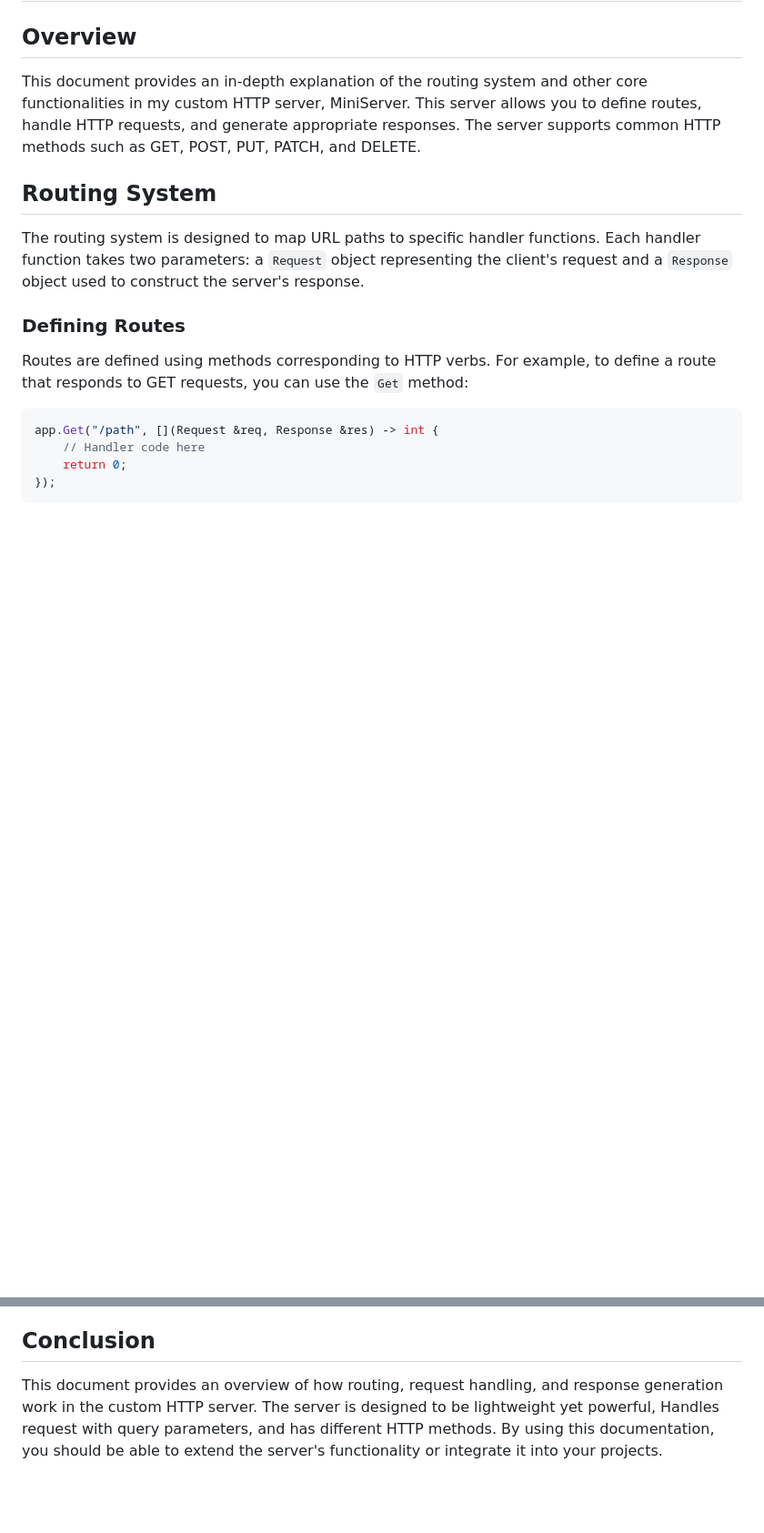
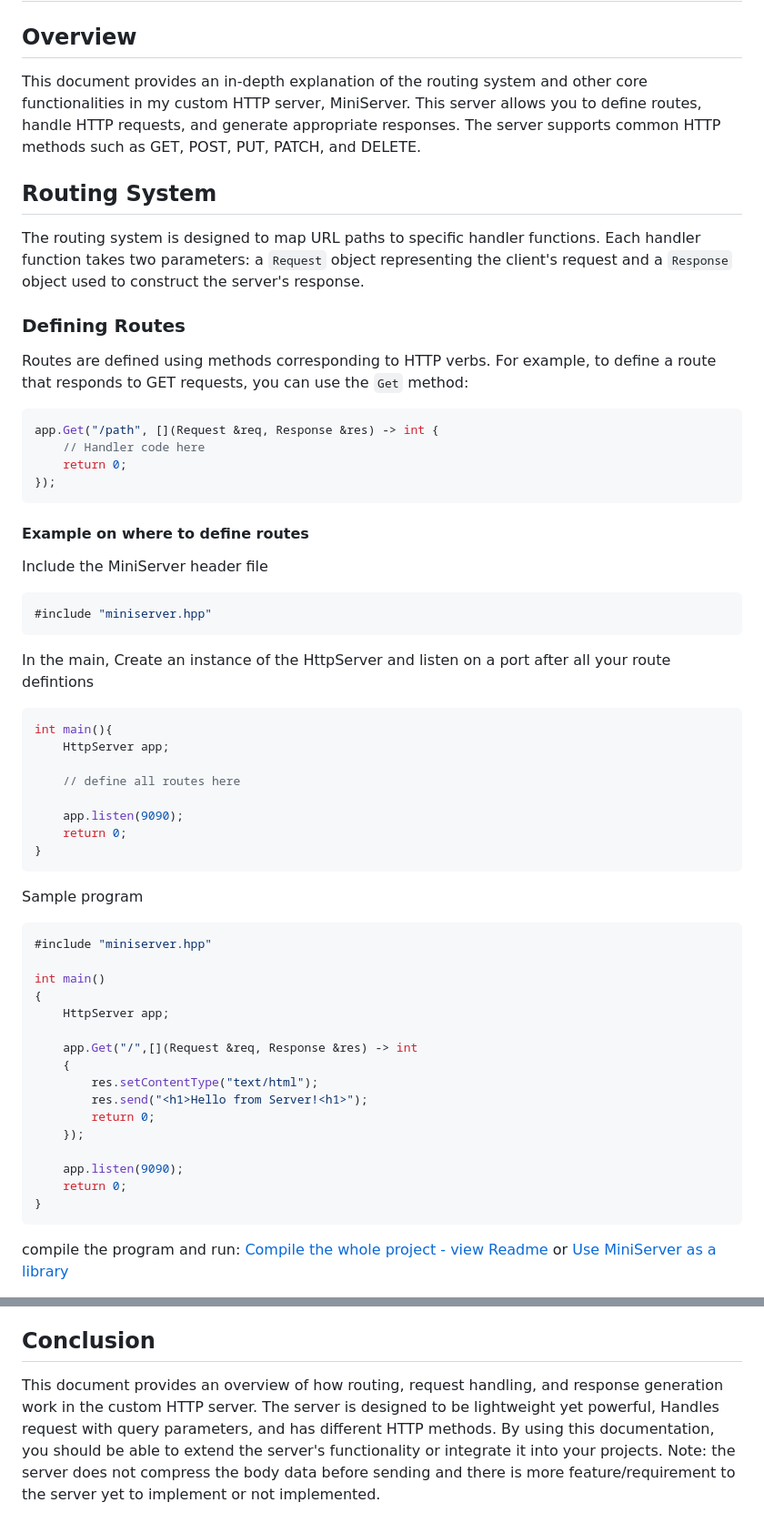
Before and after one commit to GAURAV-DEEP01/MiniServer, a Markdown page: Documentation/Routes.md, 2 parts joined by grey strips. Shown: that part at 91% size. Rendered like a GitHub page; blank space fills up the shorter version.

````diff
--- a/Documentation/Routes.md
+++ b/Documentation/Routes.md
@@ -18,3 +18,45 @@ app.Get("/path", [](Request &req, Response &res) -> int {
     return 0;
 });
 ```
+
+#### Example on where to define routes
+Include the MiniServer header file
+```cpp
+#include "miniserver.hpp"
+```
+
+In the main, Create an instance of the HttpServer and listen on a port after all your route defintions
+
+```cpp
+int main(){
+    HttpServer app;
+
+    // define all routes here
+
+    app.listen(9090);
+    return 0;
+}
+```
+
+Sample program
+
+```cpp
+#include "miniserver.hpp"
+
+int main()
+{
+    HttpServer app;
+
+    app.Get("/",[](Request &req, Response &res) -> int
+    {
+        res.setContentType("text/html");
+        res.send("<h1>Hello from Server!<h1>");
+        return 0;
+    });
+
+    app.listen(9090);
+    return 0;
+}
+```
+compile the program and run: [Compile the whole project - view Readme](../README.md) or [Use MiniServer as a library](./Library.md)
+
@@ -101,4 +150,4 @@ The server supports middleware functions that can be used to modify requests and
 
 ## Conclusion
 
-This document provides an overview of how routing, request handling, and response generation work in the custom HTTP server. The server is designed to be lightweight yet powerful, Handles request with query parameters, and has different HTTP methods. By using this documentation, you should be able to extend the server's functionality or integrate it into your projects.
+This document provides an overview of how routing, request handling, and response generation work in the custom HTTP server. The server is designed to be lightweight yet powerful, Handles request with query parameters, and has different HTTP methods. By using this documentation, you should be able to extend the server's functionality or integrate it into your projects. Note: the server does not compress the body data before sending and there is more feature/requirement to the server yet to implement or not implemented.
````
Also changed, not shown: other parts of Documentation/Routes.md (+7 -0 lines), Readme.md (+5 -4 lines), Documentation/images/MiniServerPage.png (added), 6 other files.
